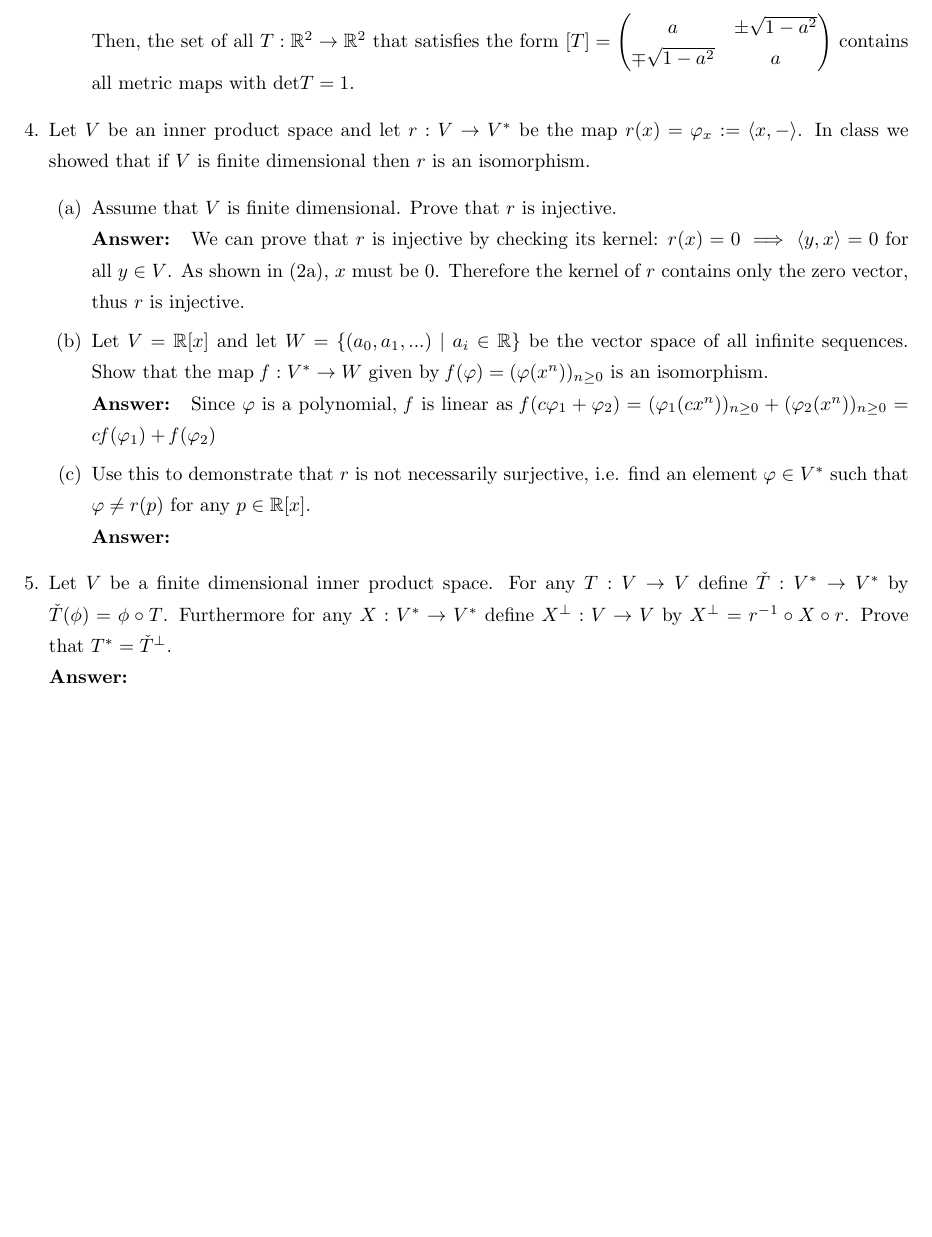
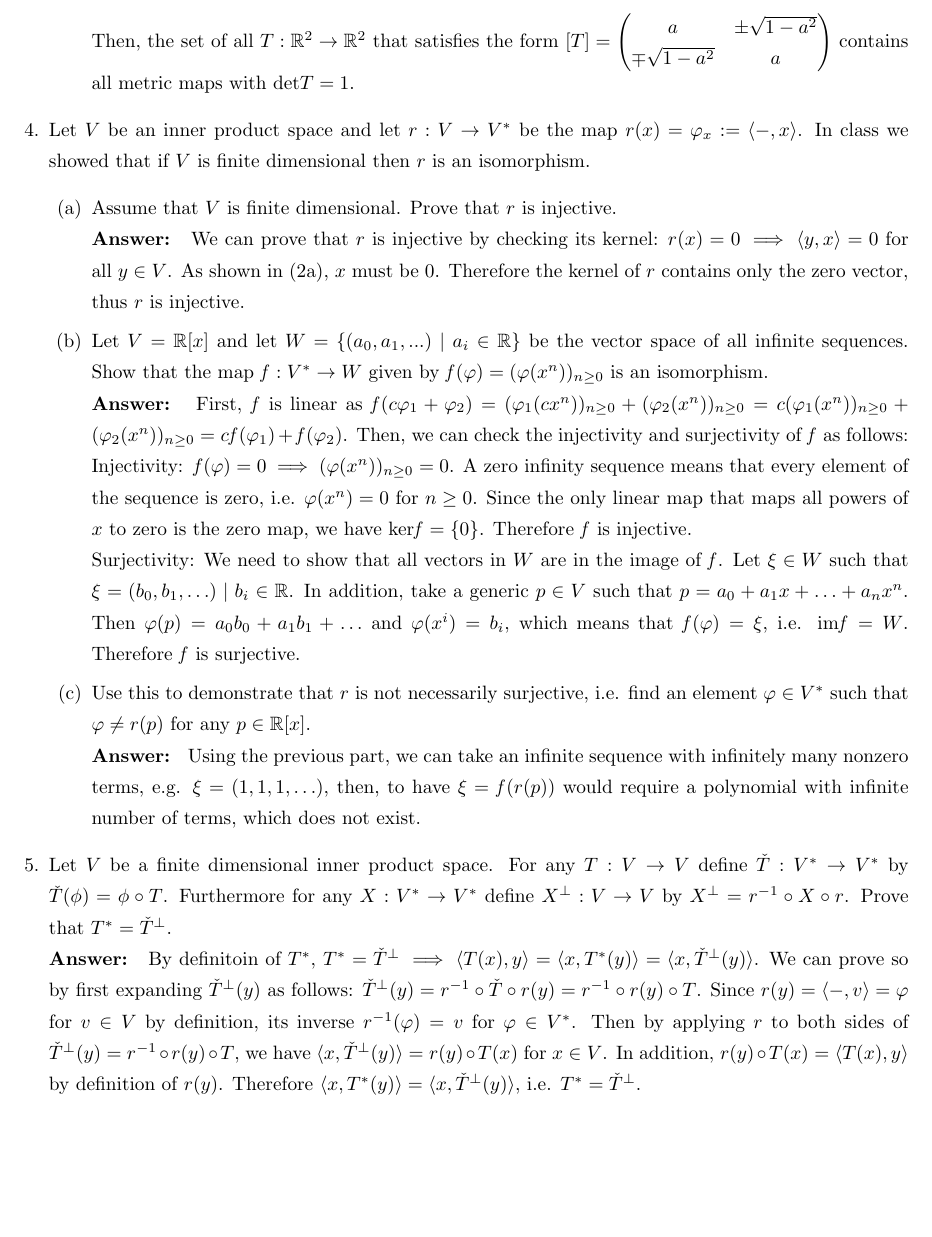
Before and after one commit to jiapingzeng/spring2020, a LaTeX problem sheet (math115a/hw4/hw4.tex): part of page 2 of 2, cut so that both start at the same text, the shorter picture padded with empty space. Compiled offline with pdfLaTeX.

Commit message:
finished 115a hw4

```diff
--- a/math115a/hw4/hw4.tex
+++ b/math115a/hw4/hw4.tex
@@ -24,17 +24,19 @@
 		\item [(c)] Find all metric maps $T:\mathbb{R}^2\rightarrow\mathbb{R}^2$ that have $\text{det}T=1$.\\
 		\textbf{Answer: } Let $x=\begin{pmatrix}x_1\\x_2\end{pmatrix}$ and $y=\begin{pmatrix}y_1\\y_2\end{pmatrix}$ be generic nonzero vectors of $\mathbb{R}^2$. In addition, let $[T]=\begin{pmatrix}a&b\\c&d\end{pmatrix}$. Then, $\text{det}T=1$ implies that $ad-bc=1$. Using the definition of metric map, we also have $\langle T(x),T(y)\rangle=\langle x,y\rangle$. We can substitute $T$, $x$ and $y$ as follows: \[\langle\begin{pmatrix}a&b\\c&d\end{pmatrix}\begin{pmatrix}x_1\\x_2\end{pmatrix},\begin{pmatrix}a&b\\c&d\end{pmatrix}\begin{pmatrix}y_1\\y_2\end{pmatrix}\rangle=\langle\begin{pmatrix}x_1\\x_2\end{pmatrix},\begin{pmatrix}y_1\\y_2\end{pmatrix}\rangle\]\[\implies\langle\begin{pmatrix}ax_1+bx_2\\cx_1+dx_2\end{pmatrix},\begin{pmatrix}ay_1+by_2\\cy_1+dy_2\end{pmatrix}\rangle=x_1y_1+x_2y_2\]\[\implies(ax_1+bx_2)(ay_1+by_2)+(cx_1+dx_2)(cy_1+dy_2)=x_1y_1+x_2y_2\]\[\implies(a^2+c^2)x_1y_1+(b^2+d^2)x_2y_2+(ab+cd)(x_1y_2+x_2y_1)=x_1y_1+x_2y_2\] By matching coefficients, we have the following system of equations:\[a^2+c^2=1,b^2+d^2=1,ab+cd=0,ad-bc=1\] which has solution \[a=d,b=\pm\sqrt{1-a^2},c=\mp\sqrt{1-a^2}\] Then, the set of all $T:\mathbb{R}^2\rightarrow\mathbb{R}^2$ that satisfies the form $[T]=\begin{pmatrix}a&\pm\sqrt{1-a^2}\\\mp\sqrt{1-a^2}&a\end{pmatrix}$ contains all metric maps with $\text{det}T=1$.
 	\end{itemize}
-	\item [4.] Let $V$ be an inner product space and let $r:V\rightarrow V^*$ be the map $r(x)=\varphi_x:=\langle x,-\rangle$. In class we showed that if $V$ is finite dimensional then $r$ is an isomorphism.
+	\item [4.] Let $V$ be an inner product space and let $r:V\rightarrow V^*$ be the map $r(x)=\varphi_x:=\langle -,x\rangle$. In class we showed that if $V$ is finite dimensional then $r$ is an isomorphism.
 	\begin{itemize}
 		\item [(a)] Assume that $V$ is finite dimensional. Prove that $r$ is injective.\\
 		\textbf{Answer: } We can prove that $r$ is injective by checking its kernel: $r(x)=0\implies\langle y,x\rangle=0$ for all $y\in V$. As shown in (2a), $x$ must be $0$. Therefore the kernel of $r$ contains only the zero vector, thus $r$ is injective.
 		\item [(b)] Let $V=\mathbb{R}[x]$ and let $W=\{(a_0,a_1,...)\mid a_i\in\mathbb{R}\}$ be the vector space of all infinite sequences. Show that the map $\mathit{f}:V^*\rightarrow W$ given by $\mathit{f}(\varphi)=(\varphi(x^n))_{n\geq 0}$ is an isomorphism.\\
-		\textbf{Answer: } Since $\varphi$ is a polynomial, $\mathit{f}$ is linear as $\mathit{f}(c\varphi_1+\varphi_2)=(\varphi_1(cx^n))_{n\geq 0}+(\varphi_2(x^n))_{n\geq 0}=c\mathit{f}(\varphi_1)+\mathit{f}(\varphi_2)$
+		\textbf{Answer: } First, $\mathit{f}$ is linear as $\mathit{f}(c\varphi_1+\varphi_2)=(\varphi_1(cx^n))_{n\geq 0}+(\varphi_2(x^n))_{n\geq 0}=c(\varphi_1(x^n))_{n\geq 0}+(\varphi_2(x^n))_{n\geq 0}=c\mathit{f}(\varphi_1)+\mathit{f}(\varphi_2)$. Then, we can check the injectivity and surjectivity of $\mathit{f}$ as follows:\\
+		Injectivity: $f(\varphi)=0 \implies (\varphi(x^n))_{n\geq 0}=0$. A zero infinity sequence means that every element of the sequence is zero, i.e. $\varphi(x^n)=0$ for $n\geq 0$. Since the only linear map that maps all powers of $x$ to zero is the zero map, we have $\text{ker}\mathit{f}=\{0\}$. Therefore $\mathit{f}$ is injective.\\
+		Surjectivity: We need to show that all vectors in $W$ are in the image of $\mathit{f}$. Let $\xi\in W$ such that $\xi=(b_0,b_1,\ldots)\mid b_i\in\mathbb{R}$. In addition, take a generic $p\in V$ such that $p=a_0+a_1x+\ldots+a_nx^n$. Then $\varphi(p)=a_0b_0+a_1b_1+\ldots$ and $\varphi(x^i)=b_i$, which means that $\mathit{f}(\varphi)=\xi$, i.e. $\text{im}\mathit{f}=W$. Therefore $\mathit{f}$ is surjective.
 		\item [(c)] Use this to demonstrate that $r$ is not necessarily surjective, i.e. find an element $\varphi\in V^*$ such that $\varphi\neq r(p)$ for any $p\in\mathbb{R}[x]$.\\
-		\textbf{Answer: }
+		\textbf{Answer: } Using the previous part, we can take an infinite sequence with infinitely many nonzero terms, e.g. $\xi=(1,1,1,\ldots)$, then, to have $\xi=\mathit{f}(r(p))$ would require a polynomial with infinite number of terms, which does not exist.
 	\end{itemize}
 	\item [5.] Let $V$ be a finite dimensional inner product space. For any $T:V\rightarrow V$ define $\check{T}:V^*\rightarrow V^*$ by $\check{T}(\phi)=\phi\circ T$. Furthermore for any $X:V^*\rightarrow V^*$ define $X^\perp:V\rightarrow V$ by $X^\perp=r^{-1}\circ X\circ r$. Prove that $T^*=\check{T}^\perp$.\\
-	\textbf{Answer: }
+	\textbf{Answer: } By definitoin of $T^*$, $T^*=\check{T}^\perp \implies \langle T(x),y\rangle=\langle x,T^*(y)\rangle=\langle x,\check{T}^\perp(y)\rangle$. We can prove so by first expanding $\check{T}^\perp(y)$ as follows: $\check{T}^\perp(y)=r^{-1}\circ\check{T}\circ r(y)=r^{-1}\circ r(y)\circ T$. Since $r(y)=\langle -,v\rangle=\varphi$ for $v\in V$ by definition, its inverse $r^{-1}(\varphi)=v$ for $\varphi\in V^*$. Then by applying $r$ to both sides of $\check{T}^\perp(y)=r^{-1}\circ r(y)\circ T$, we have $\langle x,\check{T}^\perp(y)\rangle=r(y)\circ T(x)$ for $x\in V$. In addition, $r(y)\circ T(x)=\langle T(x),y\rangle$ by definition of $r(y)$. Therefore $\langle x,T^*(y)\rangle=\langle x,\check{T}^\perp(y)\rangle$, i.e. $T^*=\check{T}^\perp$.\\
 \end{itemize}
 
 \end{document}
```
Also changed, not shown: math115a/hw4/hw4.pdf.
